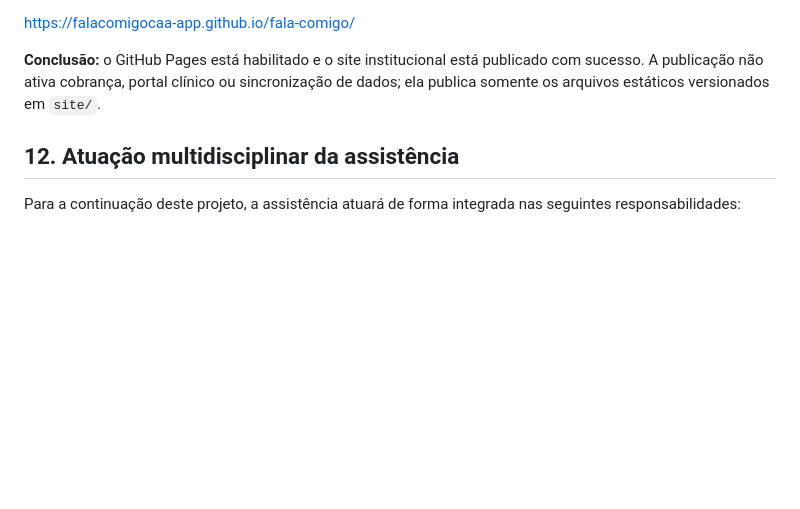
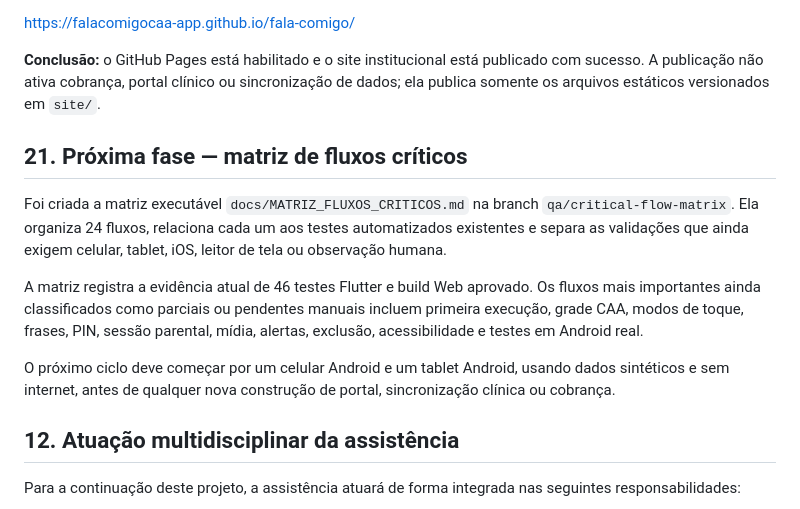
Before and after one commit to falacomigocaa-app/fala-comigo, a Markdown page: docs/CONTINUIDADE_ASSISTENTE_IA.md, the part around the change. Rendered like a GitHub page; blank space fills up the shorter version.

Commit message:
docs: add critical flow validation matrix

```diff
--- a/docs/CONTINUIDADE_ASSISTENTE_IA.md
+++ b/docs/CONTINUIDADE_ASSISTENTE_IA.md
@@ -301,6 +301,14 @@ O workflow `Publicar site institucional` foi solicitado novamente após a ativa
 
 **Conclusão:** o GitHub Pages está habilitado e o site institucional está publicado com sucesso. A publicação não ativa cobrança, portal clínico ou sincronização de dados; ela publica somente os arquivos estáticos versionados em `site/`.
 
+## 21. Próxima fase — matriz de fluxos críticos
+
+Foi criada a matriz executável `docs/MATRIZ_FLUXOS_CRITICOS.md` na branch `qa/critical-flow-matrix`. Ela organiza 24 fluxos, relaciona cada um aos testes automatizados existentes e separa as validações que ainda exigem celular, tablet, iOS, leitor de tela ou observação humana.
+
+A matriz registra a evidência atual de 46 testes Flutter e build Web aprovado. Os fluxos mais importantes ainda classificados como parciais ou pendentes manuais incluem primeira execução, grade CAA, modos de toque, frases, PIN, sessão parental, mídia, alertas, exclusão, acessibilidade e testes em Android real.
+
+O próximo ciclo deve começar por um celular Android e um tablet Android, usando dados sintéticos e sem internet, antes de qualquer nova construção de portal, sincronização clínica ou cobrança.
+
 ## 12. Atuação multidisciplinar da assistência
 
 Para a continuação deste projeto, a assistência atuará de forma integrada nas seguintes responsabilidades:
```
Also changed, not shown: docs/MATRIZ_FLUXOS_CRITICOS.md (added, +70 -0 lines).
